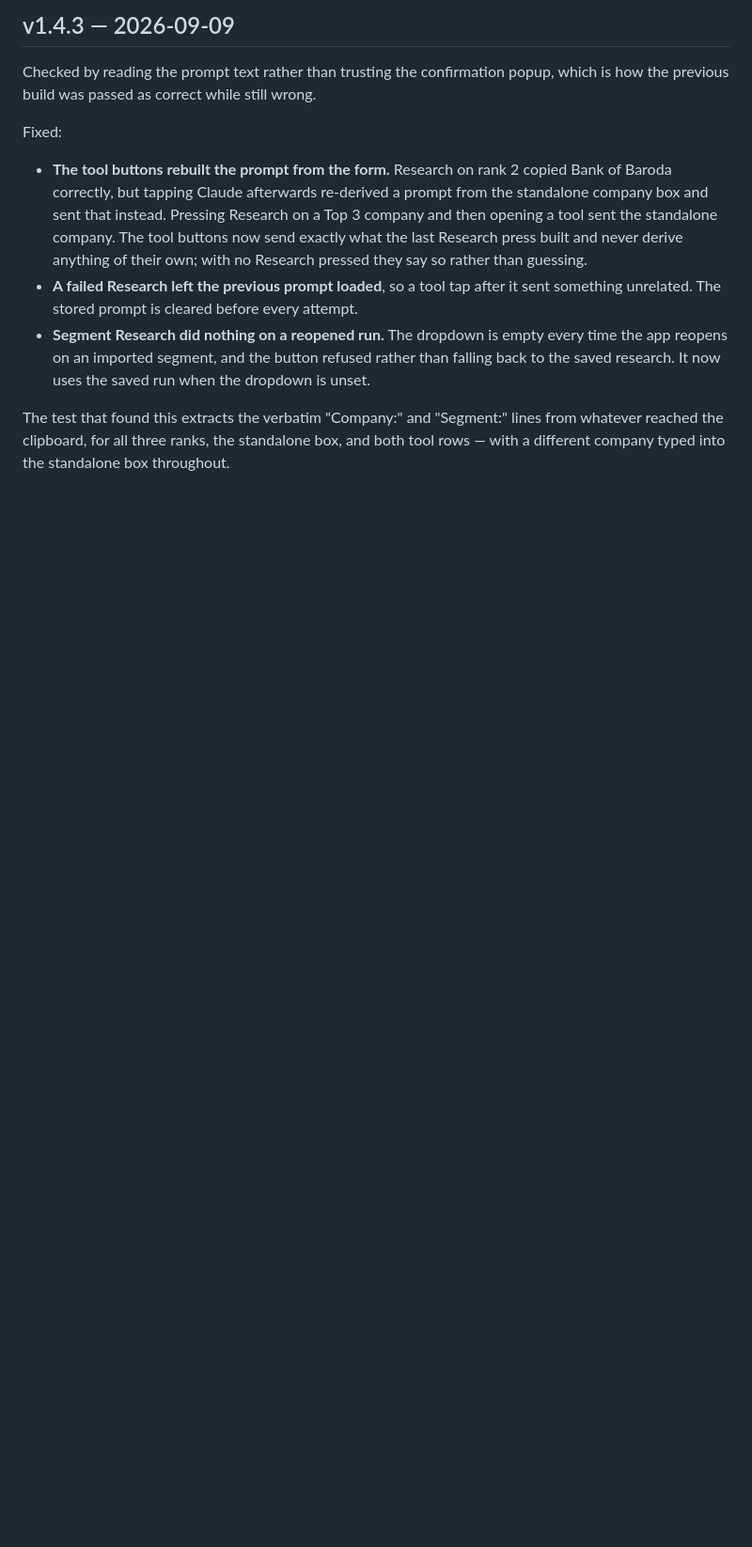
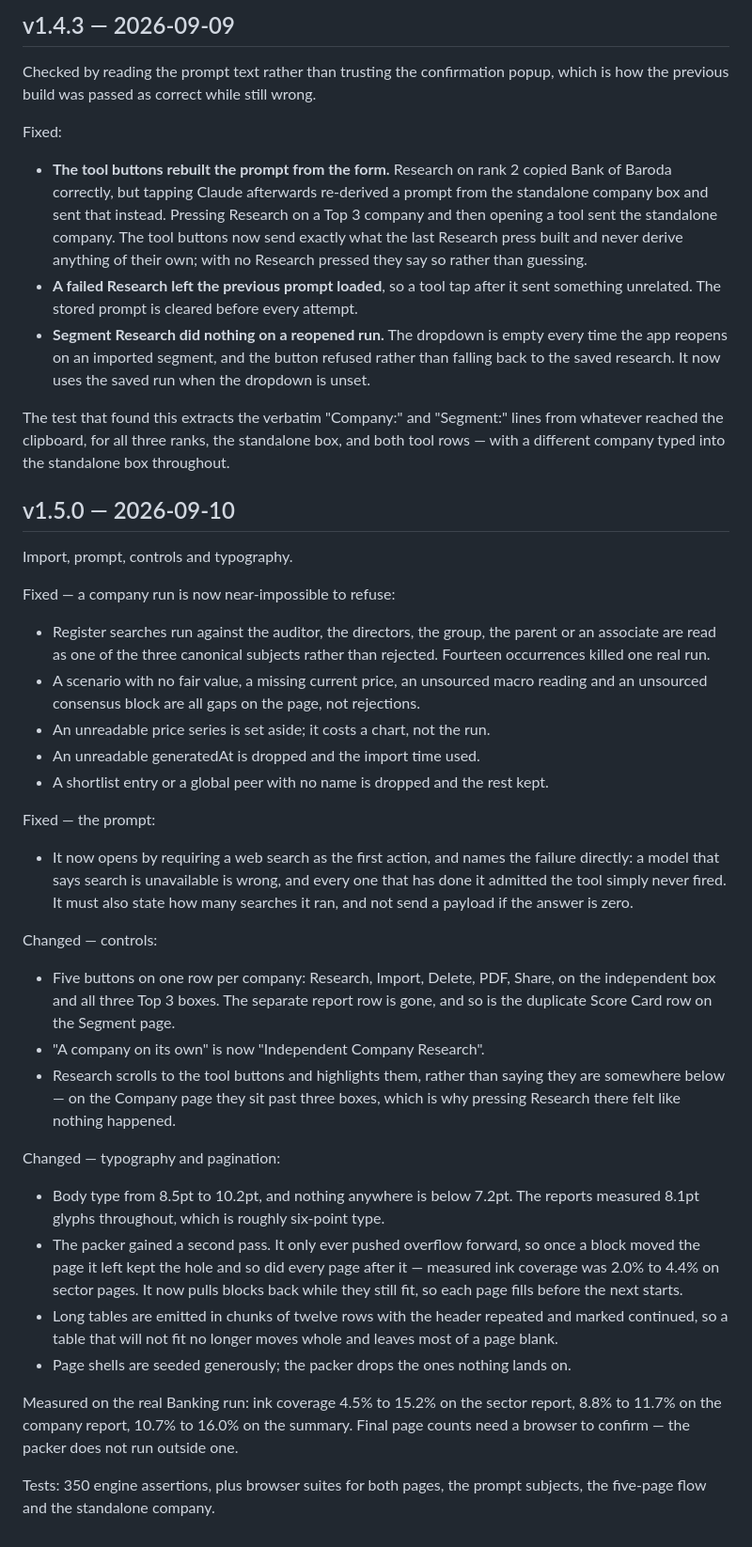
Before and after one commit to catejas/equity-analyst, a Markdown page: docs/11_CHANGELOG.md, the part around the change. Shown at 94% size. GitHub-like rendering; blank space fills up the shorter version.

```diff
--- a/docs/11_CHANGELOG.md
+++ b/docs/11_CHANGELOG.md
@@ -541,3 +541,52 @@ The test that found this extracts the verbatim "Company:" and "Segment:" lines
 from whatever reached the clipboard, for all three ranks, the standalone box,
 and both tool rows — with a different company typed into the standalone box
 throughout.
+
+## v1.5.0 — 2026-09-10
+Import, prompt, controls and typography.
+
+Fixed — a company run is now near-impossible to refuse:
+- Register searches run against the auditor, the directors, the group, the
+  parent or an associate are read as one of the three canonical subjects rather
+  than rejected. Fourteen occurrences killed one real run.
+- A scenario with no fair value, a missing current price, an unsourced macro
+  reading and an unsourced consensus block are all gaps on the page, not
+  rejections.
+- An unreadable price series is set aside; it costs a chart, not the run.
+- An unreadable generatedAt is dropped and the import time used.
+- A shortlist entry or a global peer with no name is dropped and the rest kept.
+
+Fixed — the prompt:
+- It now opens by requiring a web search as the first action, and names the
+  failure directly: a model that says search is unavailable is wrong, and every
+  one that has done it admitted the tool simply never fired. It must also state
+  how many searches it ran, and not send a payload if the answer is zero.
+
+Changed — controls:
+- Five buttons on one row per company: Research, Import, Delete, PDF, Share, on
+  the independent box and all three Top 3 boxes. The separate report row is
+  gone, and so is the duplicate Score Card row on the Segment page.
+- "A company on its own" is now "Independent Company Research".
+- Research scrolls to the tool buttons and highlights them, rather than saying
+  they are somewhere below — on the Company page they sit past three boxes,
+  which is why pressing Research there felt like nothing happened.
+
+Changed — typography and pagination:
+- Body type from 8.5pt to 10.2pt, and nothing anywhere is below 7.2pt. The
+  reports measured 8.1pt glyphs throughout, which is roughly six-point type.
+- The packer gained a second pass. It only ever pushed overflow forward, so once
+  a block moved the page it left kept the hole and so did every page after it —
+  measured ink coverage was 2.0% to 4.4% on sector pages. It now pulls blocks
+  back while they still fit, so each page fills before the next starts.
+- Long tables are emitted in chunks of twelve rows with the header repeated and
+  marked continued, so a table that will not fit no longer moves whole and
+  leaves most of a page blank.
+- Page shells are seeded generously; the packer drops the ones nothing lands on.
+
+Measured on the real Banking run: ink coverage 4.5% to 15.2% on the sector
+report, 8.8% to 11.7% on the company report, 10.7% to 16.0% on the summary.
+Final page counts need a browser to confirm — the packer does not run outside
+one.
+
+Tests: 350 engine assertions, plus browser suites for both pages, the prompt
+subjects, the five-page flow and the standalone company.
```
